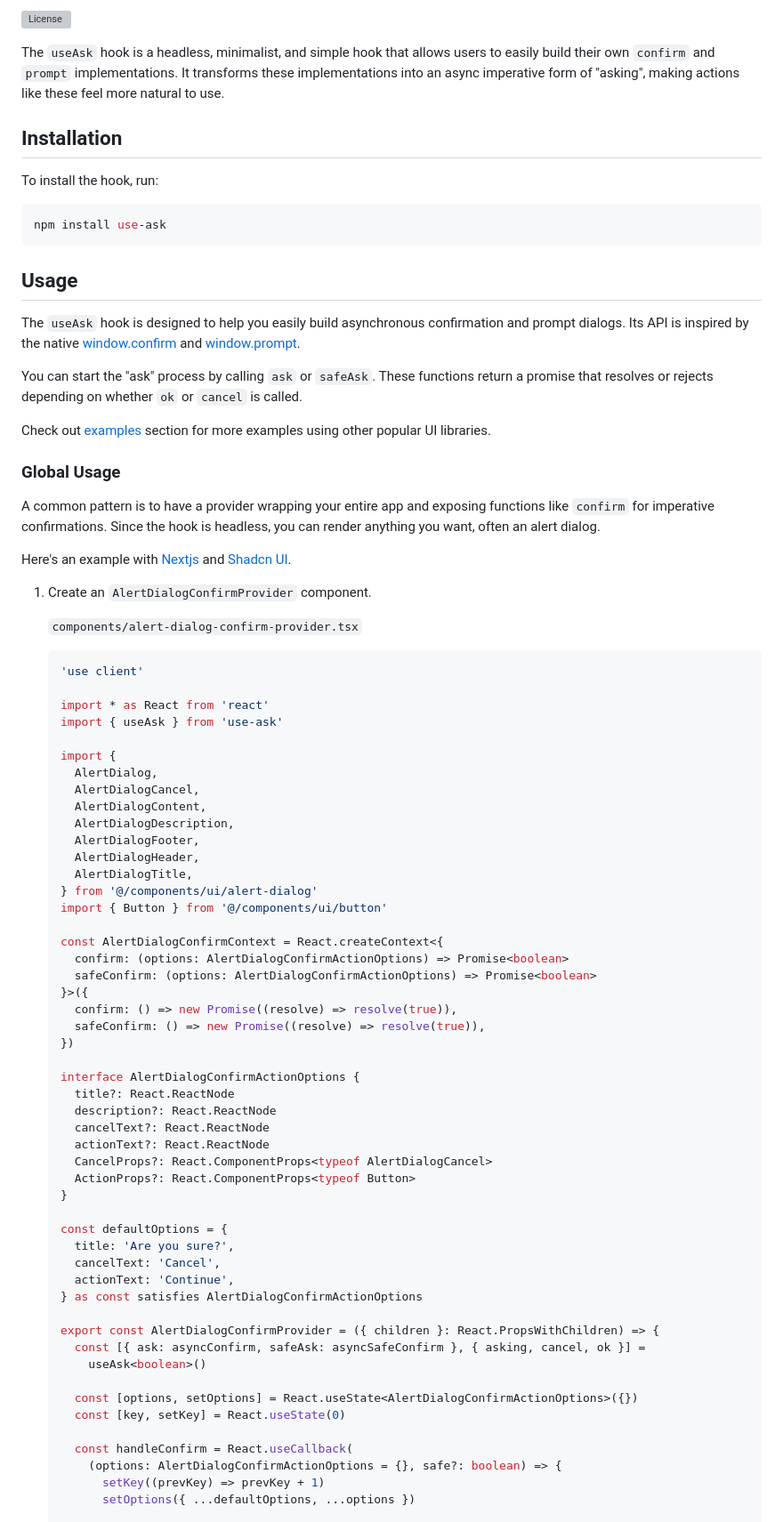
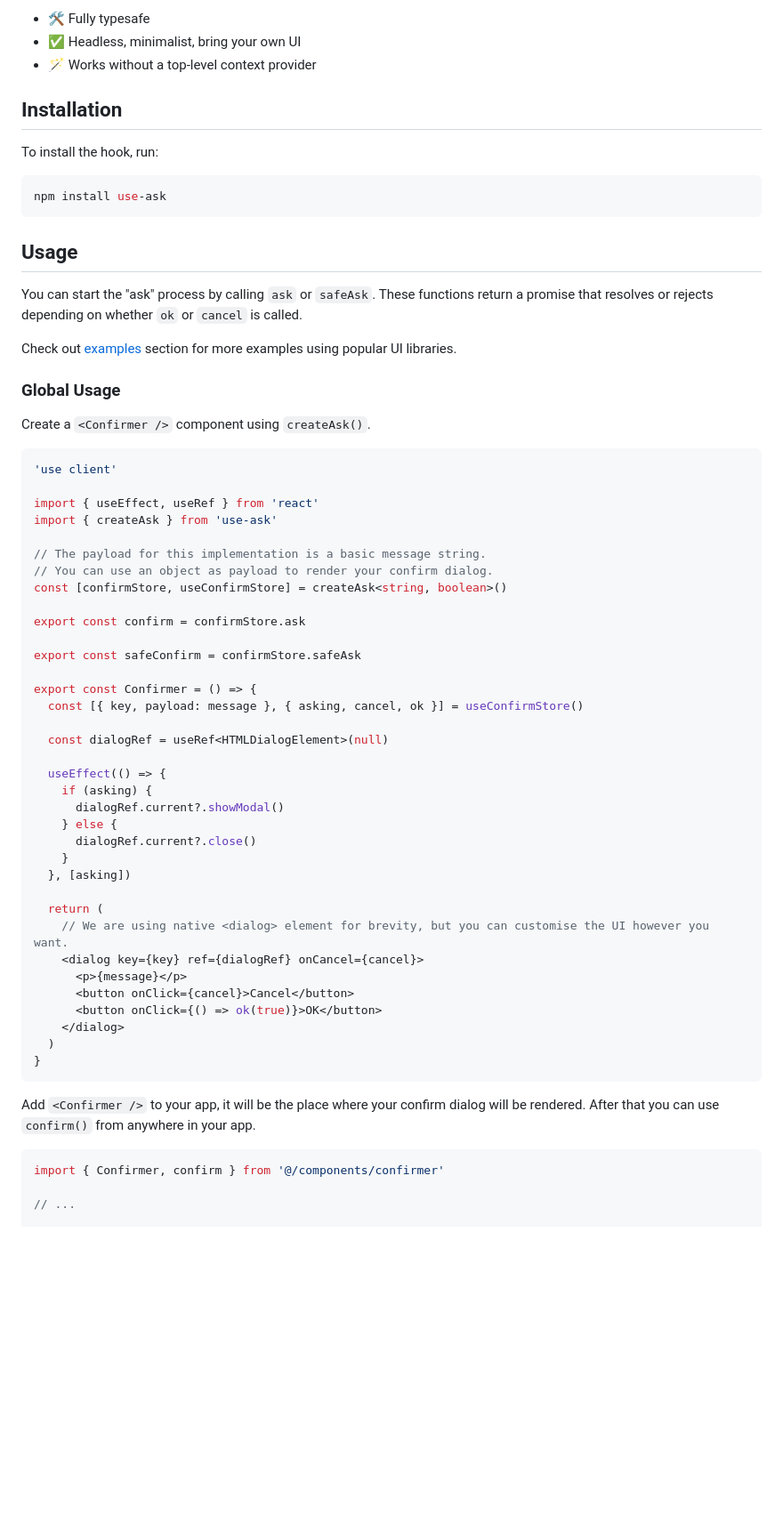
Before and after one commit to junwen-k/use-ask, a Markdown page: README.md, the part around one of its changes. Shown at 89% size. Rendered like a GitHub page; blank space fills up the shorter version; grey boxes are pictures that could not be loaded.

Commit message:
docs(README): update README

````diff
--- a/README.md
+++ b/README.md
@@ -6,7 +6,7 @@
 
-[![License](https://img.shields.io/github/license/junwen-k/use-ask 'License')](https://github.com/junwen-k/use-ask/blob/main/LICENSE)
-
-The `useAsk` hook is a headless, minimalist, and simple hook that allows users to easily build their own `confirm` and `prompt` implementations. It transforms these implementations into an async imperative form of "asking", making actions like these feel more natural to use.
+- 🛠️ Fully typesafe
+- ✅ Headless, minimalist, bring your own UI
+- 🪄 Works without a top-level context provider
 
 ## Installation
 
@@ -18,71 +18,56 @@ npm install use-ask
 
 ## Usage
 
-The `useAsk` hook is designed to help you easily build asynchronous confirmation and prompt dialogs. Its API is inspired by the native [window.confirm](https://developer.mozilla.org/en-US/docs/Web/API/Window/confirm) and [window.prompt](https://developer.mozilla.org/en-US/docs/Web/API/Window/prompt).
-
 You can start the "ask" process by calling `ask` or `safeAsk`. These functions return a promise that resolves or rejects depending on whether `ok` or `cancel` is called.
 
-Check out [examples](#examples) section for more examples using other popular UI libraries.
+Check out [examples](#examples) section for more examples using popular UI libraries.
 
 ### Global Usage
 
-A common pattern is to have a provider wrapping your entire app and exposing functions like `confirm` for imperative confirmations. Since the hook is headless, you can render anything you want, often an alert dialog.
+Create a `<Confirmer />` component using `createAsk()`.
 
-Here's an example with [Nextjs](https://nextjs.org/) and [Shadcn UI](https://ui.shadcn.com/).
+```tsx
+'use client'
 
-1. Create an `AlertDialogConfirmProvider` component.
+import { useEffect, useRef } from 'react'
+import { createAsk } from 'use-ask'
 
-   `components/alert-dialog-confirm-provider.tsx`
+// The payload for this implementation is a basic message string.
+// You can use an object as payload to render your confirm dialog.
+const [confirmStore, useConfirmStore] = createAsk<string, boolean>()
 
-   ```tsx
-   'use client'
+export const confirm = confirmStore.ask
 
-   import * as React from 'react'
-   import { useAsk } from 'use-ask'
+export const safeConfirm = confirmStore.safeAsk
 
-   import {
-     AlertDialog,
-     AlertDialogCancel,
-     AlertDialogContent,
-     AlertDialogDescription,
-     AlertDialogFooter,
-     AlertDialogHeader,
-     AlertDialogTitle,
-   } from '@/components/ui/alert-dialog'
-   import { Button } from '@/components/ui/button'
+export const Confirmer = () => {
+  const [{ key, payload: message }, { asking, cancel, ok }] = useConfirmStore()
 
-   const AlertDialogConfirmContext = React.createContext<{
-     confirm: (options: AlertDialogConfirmActionOptions) => Promise<boolean>
-     safeConfirm: (options: AlertDialogConfirmActionOptions) => Promise<boolean>
-   }>({
-     confirm: () => new Promise((resolve) => resolve(true)),
-     safeConfirm: () => new Promise((resolve) => resolve(true)),
-   })
+  const dialogRef = useRef<HTMLDialogElement>(null)
 
-   interface AlertDialogConfirmActionOptions {
-     title?: React.ReactNode
-     description?: React.ReactNode
-     cancelText?: React.ReactNode
-     actionText?: React.ReactNode
-     CancelProps?: React.ComponentProps<typeof AlertDialogCancel>
-     ActionProps?: React.ComponentProps<typeof Button>
-   }
+  useEffect(() => {
+    if (asking) {
+      dialogRef.current?.showModal()
+    } else {
+      dialogRef.current?.close()
+    }
+  }, [asking])
 
-   const defaultOptions = {
-     title: 'Are you sure?',
-     cancelText: 'Cancel',
-     actionText: 'Continue',
-   } as const satisfies AlertDialogConfirmActionOptions
+  return (
+    // We are using native <dialog> element for brevity, but you can customise the UI however you want.
+    <dialog key={key} ref={dialogRef} onCancel={cancel}>
+      <p>{message}</p>
+      <button onClick={cancel}>Cancel</button>
+      <button onClick={() => ok(true)}>OK</button>
+    </dialog>
+  )
+}
+```
 
-   export const AlertDialogConfirmProvider = ({ children }: React.PropsWithChildren) => {
-     const [{ ask: asyncConfirm, safeAsk: asyncSafeConfirm }, { asking, cancel, ok }] =
-       useAsk<boolean>()
+Add `<Confirmer />` to your app, it will be the place where your confirm dialog will be rendered. After that you can use `confirm()` from anywhere in your app.
 
-     const [options, setOptions] = React.useState<AlertDialogConfirmActionOptions>({})
-     const [key, setKey] = React.useState(0)
+```tsx
+import { Confirmer, confirm } from '@/components/confirmer'
 
-     const handleConfirm = React.useCallback(
-       (options: AlertDialogConfirmActionOptions = {}, safe?: boolean) => {
-         setKey((prevKey) => prevKey + 1)
-         setOptions({ ...defaultOptions, ...options })
+// ...
 
````
Also changed, not shown: other parts of README.md (+25 -97 lines).
